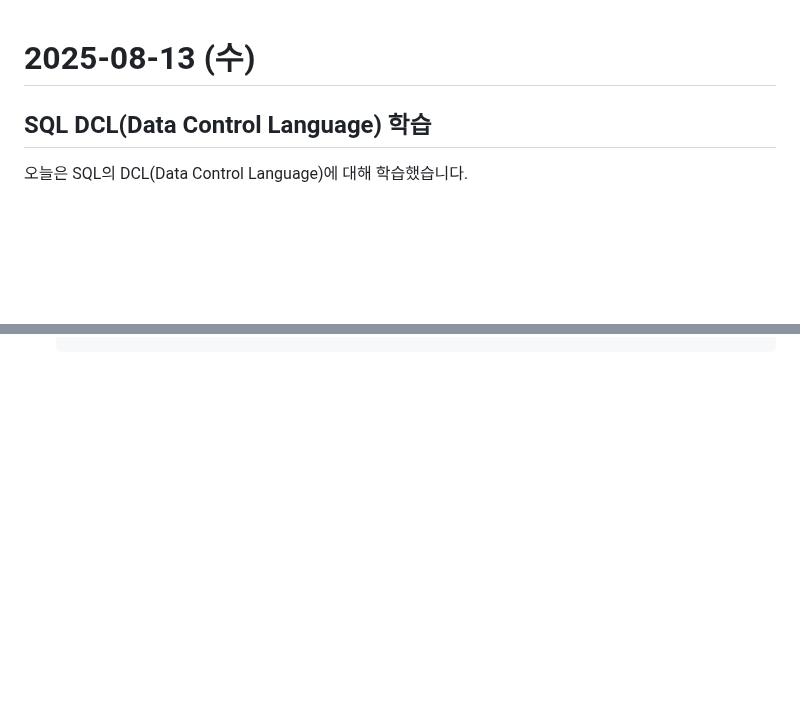
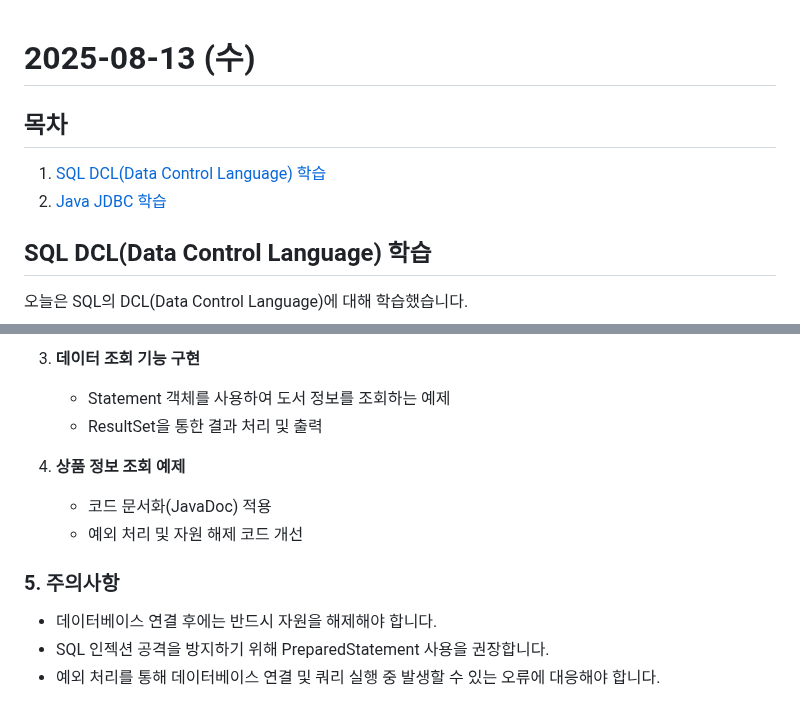
Before and after one commit to j4drgn/TIL, a Markdown page: 2025/08/2025-08-13 (수).md, 2 parts joined by grey strips. Rendered like a GitHub page; blank space fills up the shorter version.

```diff
--- a/2025/08/2025-08-13 (수).md
+++ b/2025/08/2025-08-13 (수).md
@@ -1,4 +1,8 @@
 # 2025-08-13 (수)
+
+## 목차
+1. [SQL DCL(Data Control Language) 학습](#sql-dcldata-control-language-학습)
+2. [Java JDBC 학습](#java-jdbc-학습)
 
 ## SQL DCL(Data Control Language) 학습
 
@@ -122,0 +197,13 @@
+3. **데이터 조회 기능 구현**
+   - Statement 객체를 사용하여 도서 정보를 조회하는 예제
+   - ResultSet을 통한 결과 처리 및 출력
+
+4. **상품 정보 조회 예제**
+   - 코드 문서화(JavaDoc) 적용
+   - 예외 처리 및 자원 해제 코드 개선
+
+### 5. 주의사항
+
+- 데이터베이스 연결 후에는 반드시 자원을 해제해야 합니다.
+- SQL 인젝션 공격을 방지하기 위해 PreparedStatement 사용을 권장합니다.
+- 예외 처리를 통해 데이터베이스 연결 및 쿼리 실행 중 발생할 수 있는 오류에 대응해야 합니다.
```
Also changed, not shown: other parts of 2025/08/2025-08-13 (수).md (+70 -0 lines), 1 other file.
